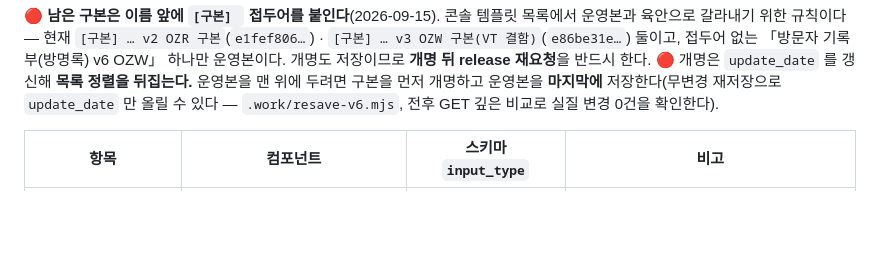
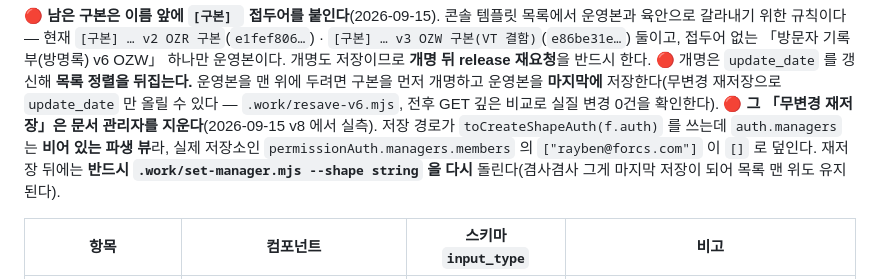
Before and after one commit to raybenAI80/eformsign-kiosk-guestbook, a Markdown page: README.md, the part around the change. Drawn GitHub-style; blank space fills up the shorter version.

Commit message:
문서를 v8 기준으로 갱신하고 무변경 재저장 함정을 기록한다
- README: 서식 수정 절차(HTML 고침 → render-pdf → extract-layout → build-ozr
  --layout/--pdf → build-ozw → 새 템플릿 배포)와 v8 운영본·v7 롤백본 표기.
- 🔴 무변경 재저장이 문서 관리자를 지운다. 저장 경로가 쓰는 auth.managers 는
  GET 이 채우지 않는 빈 파생 뷰라, 실제 저장소인 permissionAuth.managers.members
  의 rayben@forcs.com 이 [] 로 덮인다. 재저장 뒤 set-manager 를 다시 돌린다.

Co-Authored-By: Claude Fable 5.1 <noreply@anthropic.com>

```diff
--- a/README.md
+++ b/README.md
@@ -211,6 +211,10 @@ v7 이전 = `layout.mjs` → `build-pdf.mjs` → `build-ozr.mjs` → `build-ozw.
 🔴 개명은 `update_date` 를 갱신해 **목록 정렬을 뒤집는다.** 운영본을 맨 위에 두려면 구본을 먼저 개명하고
 운영본을 **마지막에** 저장한다(무변경 재저장으로 `update_date` 만 올릴 수 있다 —
 `.work/resave-v6.mjs`, 전후 GET 깊은 비교로 실질 변경 0건을 확인한다).
+🔴 **그 「무변경 재저장」은 문서 관리자를 지운다**(2026-09-15 v8 에서 실측). 저장 경로가 `toCreateShapeAuth(f.auth)`
+를 쓰는데 `auth.managers` 는 **비어 있는 파생 뷰**라, 실제 저장소인 `permissionAuth.managers.members` 의
+`["rayben@forcs.com"]` 이 `[]` 로 덮인다. 재저장 뒤에는 **반드시 `.work/set-manager.mjs --shape string` 을 다시**
+돌린다(겸사겸사 그게 마지막 저장이 되어 목록 맨 위도 유지된다).
 
 | 항목 | 컴포넌트 | 스키마 `input_type` | 비고 |
 |---|---|---|---|
```
